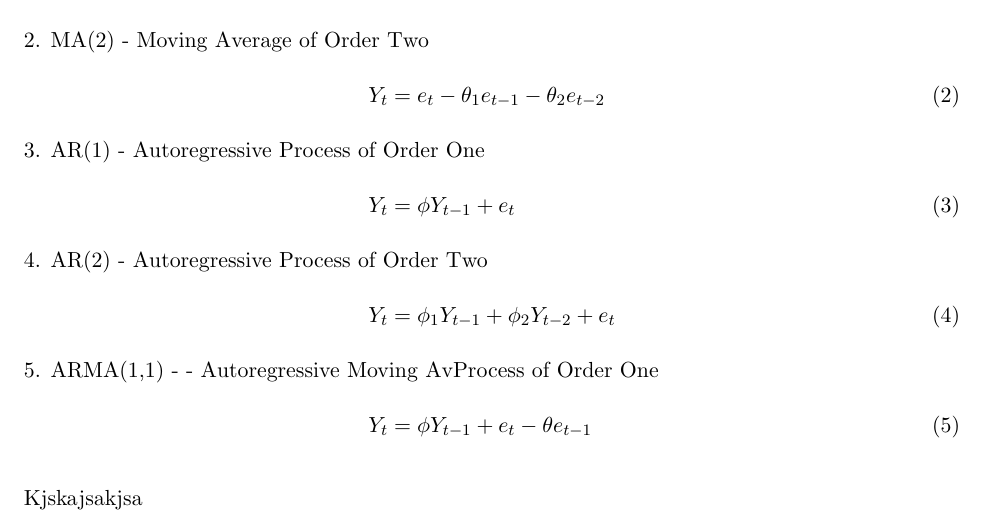
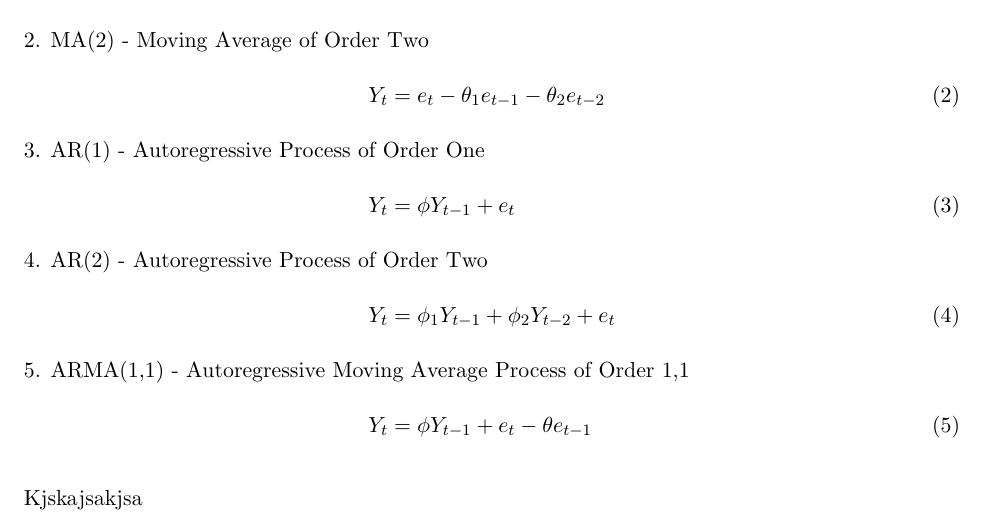
Before and after one commit to emilwest/stats, a LaTeX document (main.tex): part of the page, cut so that both start at the same text. Compiled offline with pdfLaTeX.

Commit message:
Update on Overleaf.

```diff
--- a/main.tex
+++ b/main.tex
@@ -31,7 +31,7 @@ Y_t & = e_t - \theta_1 e_{t-1} -  \theta_2 e_{t-2} \label{MA2} \\
 Y_t & = \phi Y_{t-1} + e_t \label{AR1} \\
 \intertext{4. AR(2) - Autoregressive Process of Order Two}
 Y_t & = \phi_1 Y_{t-1} + \phi_2 Y_{t-2} + e_t \label{AR2} \\
-\intertext{5. ARMA(1,1) - - Autoregressive Moving AvProcess of Order One}
+\intertext{5. ARMA(1,1) - Autoregressive Moving Average Process of Order 1,1}
 Y_t & = \phi Y_{t-1} + e_t - \theta e_{t-1} \label{ARMA}
 \end{align}
 
```
